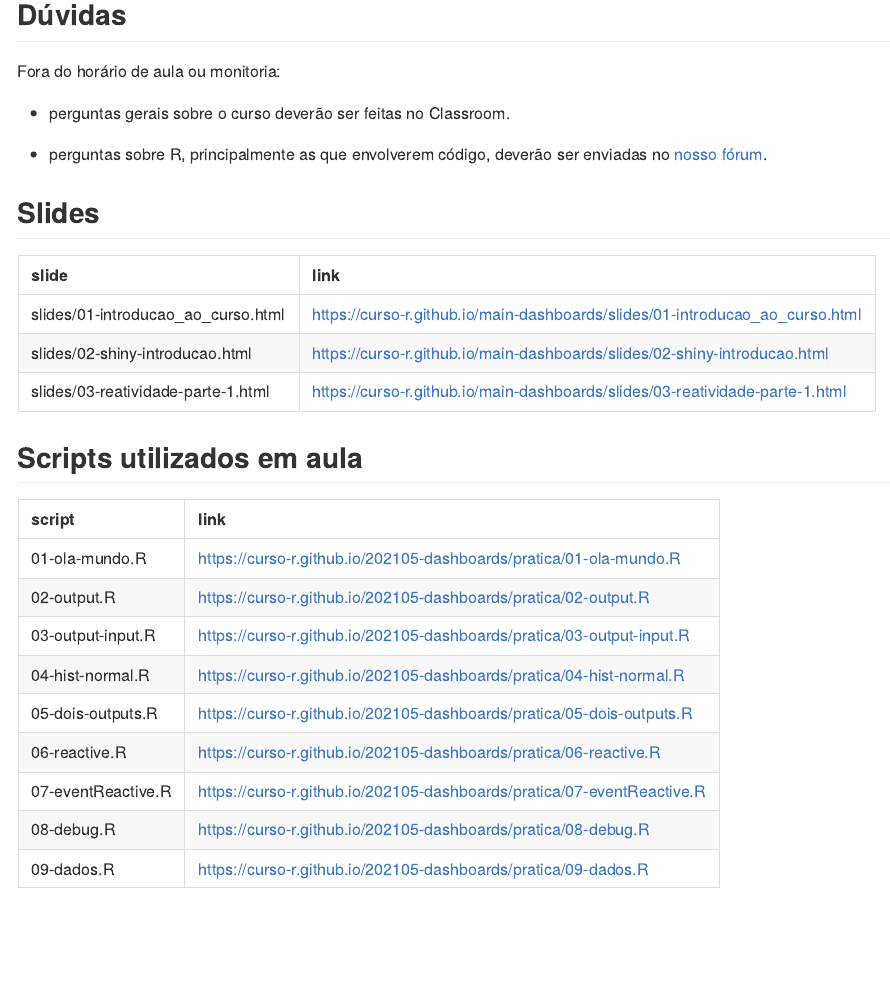
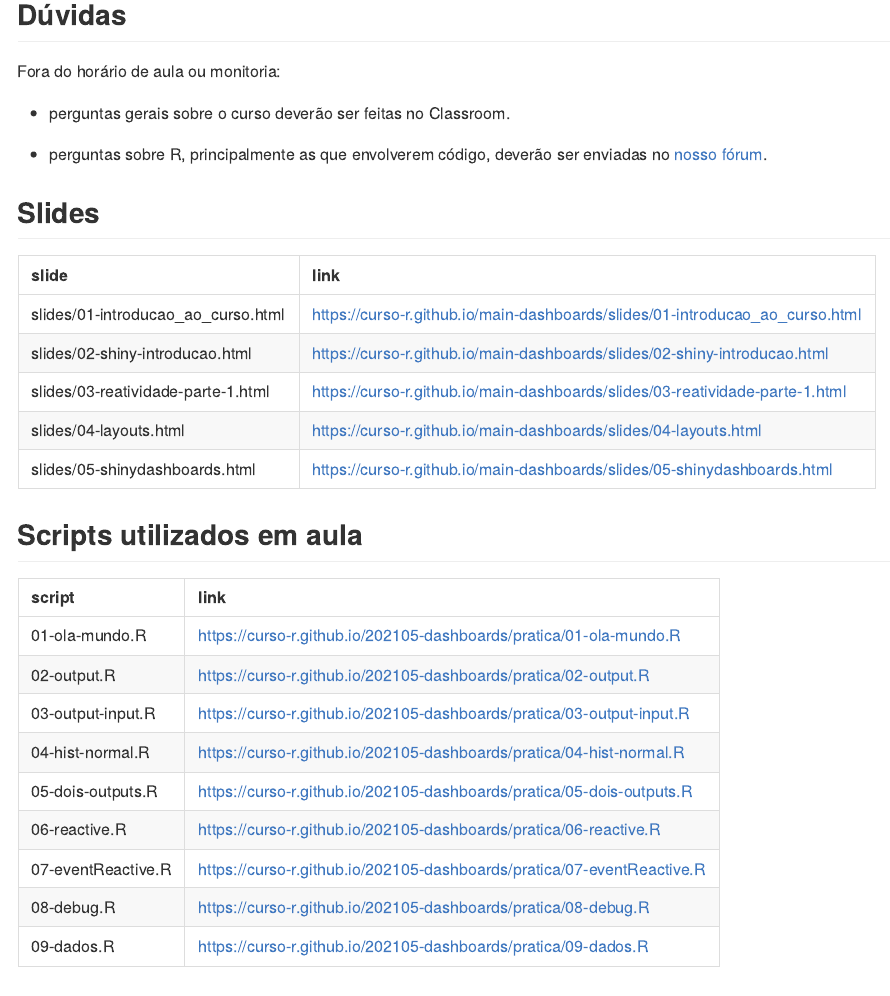
Before and after one commit to curso-r/202105-dashboards, an R Markdown document (README.Rmd): the page in a window 1100 px wide, from 350 px down. The pictures show the output file README.md that the author committed with the source, drawn offline in the style of GitHub.

Commit message:
slides aula 3

````diff
--- a/README.Rmd
+++ b/README.Rmd
@@ -49,7 +49,7 @@ knitr::kable(
     link = paste0("https://curso-r.github.io/", main_repo, "/", slide)
   ) %>%
     dplyr::filter(!stringr::str_detect(slide, "_files/")) %>%
-    dplyr::slice(1:3)
+    dplyr::slice(1:5)
 )
 ```
 
````
Also changed, not shown: README.md.
